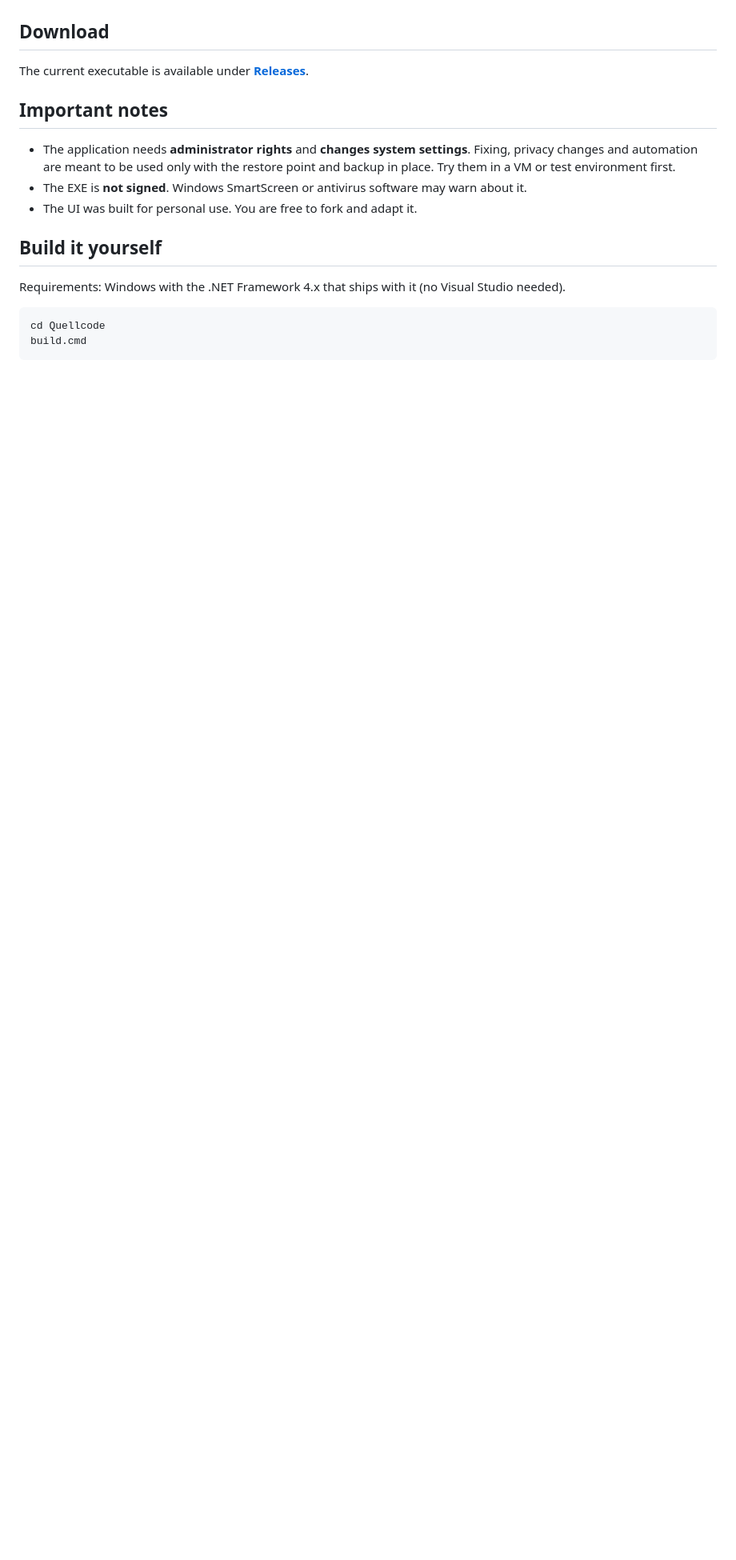
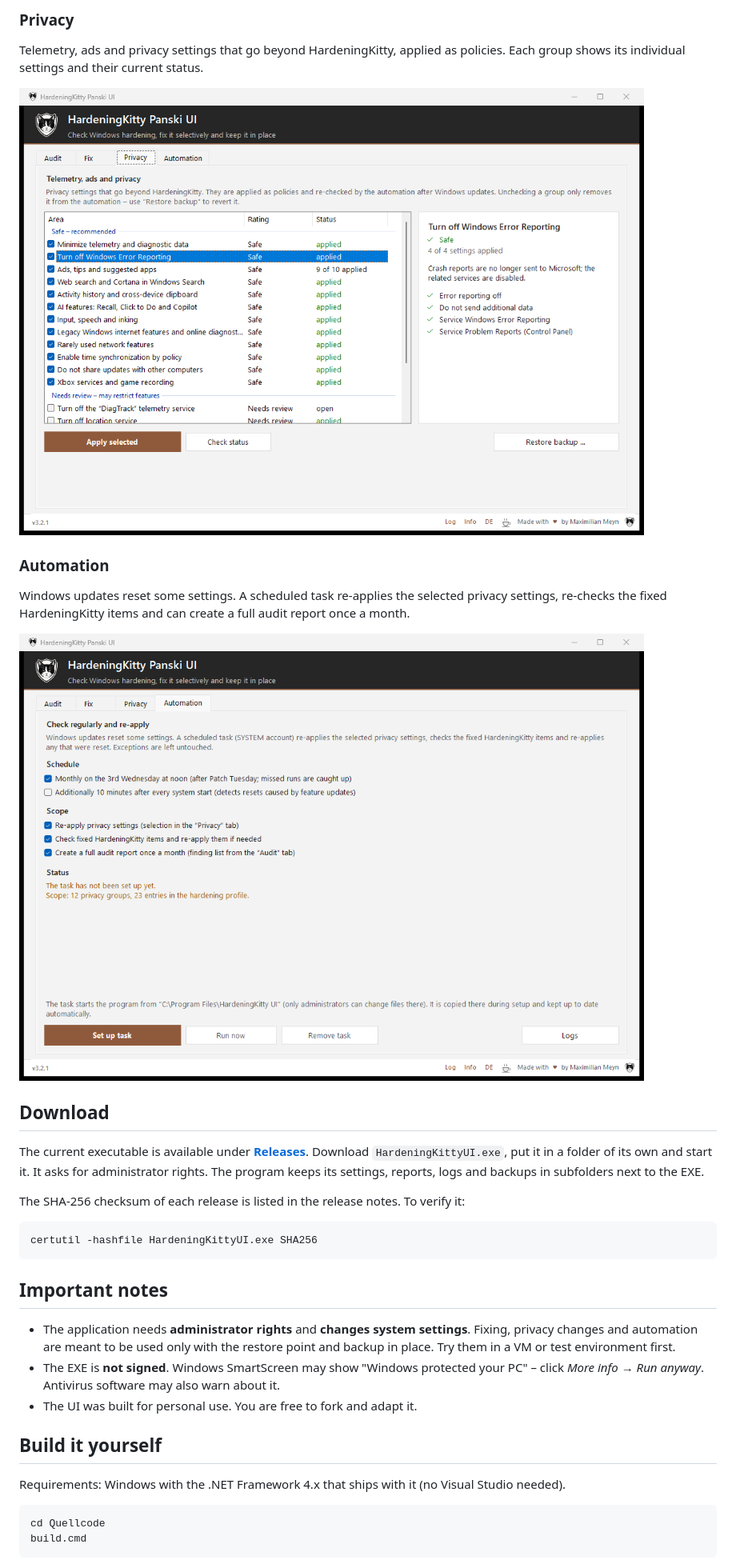
Before and after one commit to drw1337/HardeningKitty-Panski-UI, a Markdown page: README.md, the part around one of its changes. Shown at 80% size. Rendered like a GitHub page; pictures changed too: docs/screenshots/3-privacy.png (added), docs/screenshots/4-automation.png (added); blank space fills up the shorter version.

````diff
--- a/README.md
+++ b/README.md
@@ -18,12 +40,35 @@ It checks Windows hardening, classifies open findings, fixes them selectively, a
+### Privacy
+
+Telemetry, ads and privacy settings that go beyond HardeningKitty, applied as policies.
+Each group shows its individual settings and their current status.
+
+![Privacy tab](docs/screenshots/3-privacy.png)
+
+### Automation
+
+Windows updates reset some settings. A scheduled task re-applies the selected privacy settings,
+re-checks the fixed HardeningKitty items and can create a full audit report once a month.
+
+![Automation tab](docs/screenshots/4-automation.png)
+
 ## Download
 
 The current executable is available under **[Releases](../../releases/latest)**.
+Download `HardeningKittyUI.exe`, put it in a folder of its own and start it. It asks for administrator rights.
+The program keeps its settings, reports, logs and backups in subfolders next to the EXE.
+
+The SHA-256 checksum of each release is listed in the release notes. To verify it:
+
+```bat
+certutil -hashfile HardeningKittyUI.exe SHA256
+```
 
 ## Important notes
 
 - The application needs **administrator rights** and **changes system settings**. Fixing, privacy changes and automation
   are meant to be used only with the restore point and backup in place. Try them in a VM or test environment first.
-- The EXE is **not signed**. Windows SmartScreen or antivirus software may warn about it.
+- The EXE is **not signed**. Windows SmartScreen may show "Windows protected your PC" – click *More info* → *Run anyway*.
+  Antivirus software may also warn about it.
 - The UI was built for personal use. You are free to fork and adapt it.
 
 ## Build it yourself
````
Also changed, not shown: other parts of README.md (+27 -5 lines), docs/screenshots/1-audit.png (added), docs/screenshots/2-fix.png (added), 1 other file.
